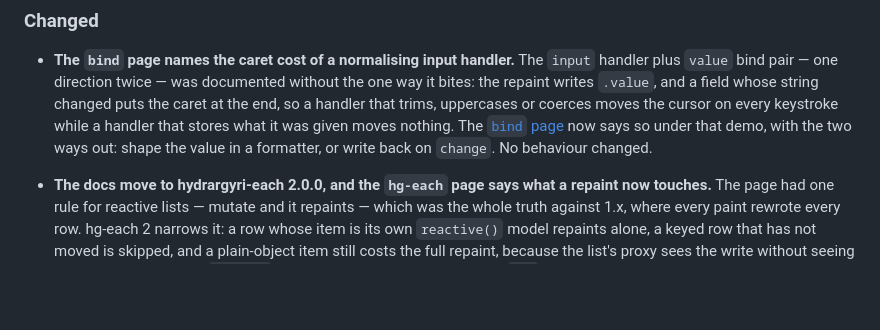
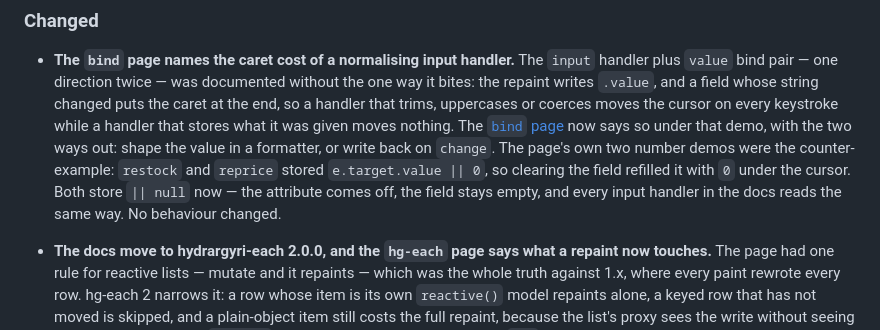
Before and after one commit to stamat/hydrargyri, a Markdown page: CHANGELOG.md, the part around the change. GitHub-like rendering; blank space fills up the shorter version.

Commit message:
update `bind` documentation to clarify input handling and change default values to null

```diff
--- a/CHANGELOG.md
+++ b/CHANGELOG.md
@@ -21,7 +21,11 @@ for the person who wrote the code.
   it was given moves nothing. The [`bind`
   page](https://stamat.github.io/hydrargyri/docs/bind.html) now says so under that
   demo, with the two ways out: shape the value in a formatter, or write back on
-  `change`. No behaviour changed.
+  `change`. The page's own two number demos were the counter-example: `restock`
+  and `reprice` stored `e.target.value || 0`, so clearing the field refilled it
+  with `0` under the cursor. Both store `|| null` now — the attribute comes off,
+  the field stays empty, and every input handler in the docs reads the same way.
+  No behaviour changed.
 
 - **The docs move to hydrargyri-each 2.0.0, and the `hg-each` page says what a
   repaint now touches.** The page had one rule for reactive lists — mutate and it
```
Also changed, not shown: docs/docs/bind.md (+2 -2 lines).
